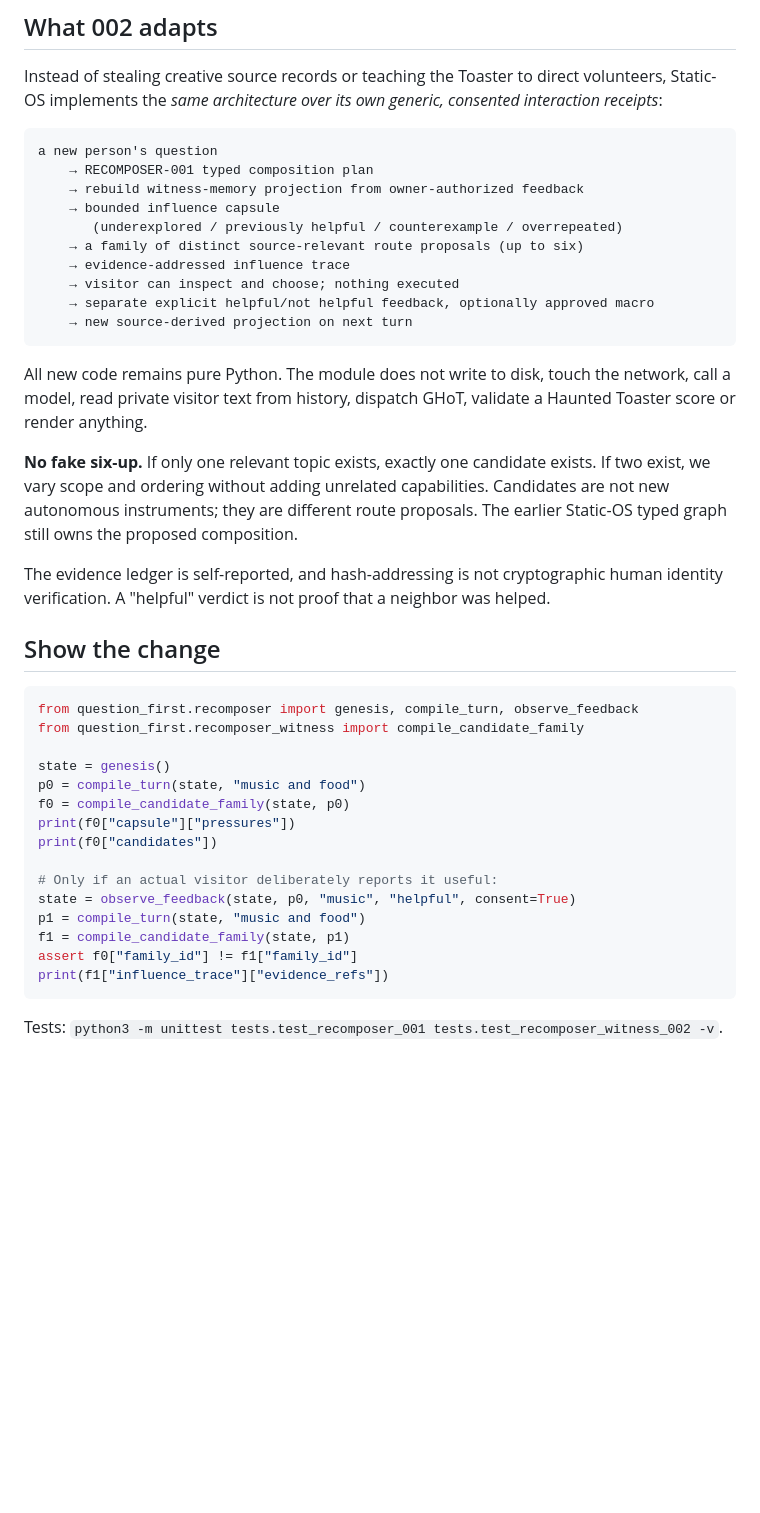
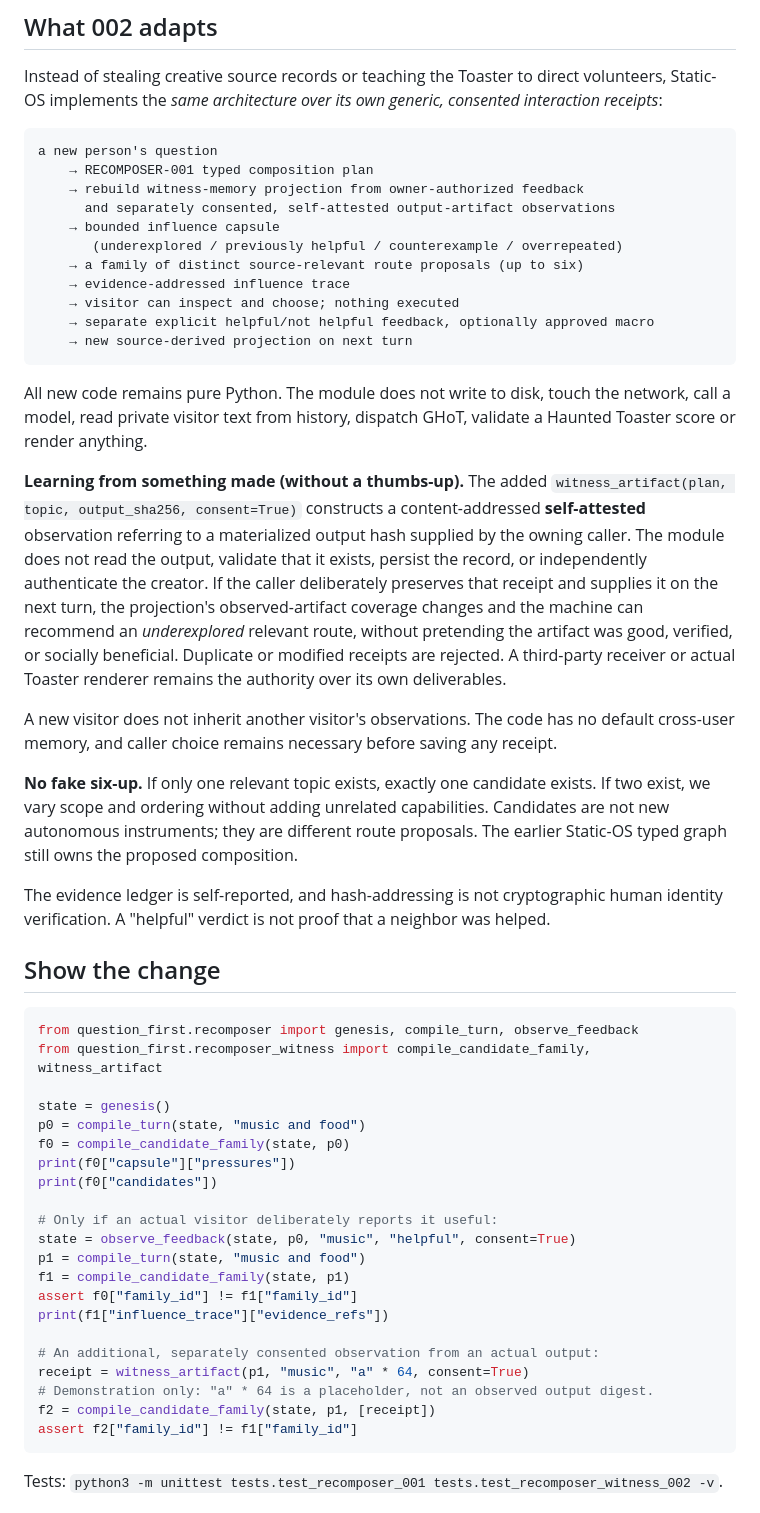
Before and after one commit to the-static-collective/static-os, a Markdown page: docs/RECOMPOSER-002-TOASTER-WITNESS.md, the part around the change. Drawn GitHub-style; blank space fills up the shorter version.

Commit message:
docs(static-os): distinguish created-artifact witness from helpfulness and no automatic persistence

````diff
--- a/docs/RECOMPOSER-002-TOASTER-WITNESS.md
+++ b/docs/RECOMPOSER-002-TOASTER-WITNESS.md
@@ -23,6 +23,7 @@ Instead of stealing creative source records or teaching the Toaster to direct vo
 a new person's question
     → RECOMPOSER-001 typed composition plan
     → rebuild witness-memory projection from owner-authorized feedback
+      and separately consented, self-attested output-artifact observations
     → bounded influence capsule
        (underexplored / previously helpful / counterexample / overrepeated)
     → a family of distinct source-relevant route proposals (up to six)
@@ -34,6 +35,10 @@ a new person's question
 
 All new code remains pure Python. The module does not write to disk, touch the network, call a model, read private visitor text from history, dispatch GHoT, validate a Haunted Toaster score or render anything.
 
+**Learning from something made (without a thumbs-up).** The added `witness_artifact(plan, topic, output_sha256, consent=True)` constructs a content-addressed **self-attested** observation referring to a materialized output hash supplied by the owning caller. The module does not read the output, validate that it exists, persist the record, or independently authenticate the creator. If the caller deliberately preserves that receipt and supplies it on the next turn, the projection's observed-artifact coverage changes and the machine can recommend an *underexplored* relevant route, without pretending the artifact was good, verified, or socially beneficial. Duplicate or modified receipts are rejected. A third-party receiver or actual Toaster renderer remains the authority over its own deliverables.
+
+A new visitor does not inherit another visitor's observations. The code has no default cross-user memory, and caller choice remains necessary before saving any receipt.
+
 **No fake six-up.** If only one relevant topic exists, exactly one candidate exists. If two exist, we vary scope and ordering without adding unrelated capabilities. Candidates are not new autonomous instruments; they are different route proposals. The earlier Static-OS typed graph still owns the proposed composition.
 
 The evidence ledger is self-reported, and hash-addressing is not cryptographic human identity verification. A "helpful" verdict is not proof that a neighbor was helped.
@@ -42,7 +47,7 @@ The evidence ledger is self-reported, and hash-addressing is not cryptographic h
 
 ```python
 from question_first.recomposer import genesis, compile_turn, observe_feedback
-from question_first.recomposer_witness import compile_candidate_family
+from question_first.recomposer_witness import compile_candidate_family, witness_artifact
 
 state = genesis()
 p0 = compile_turn(state, "music and food")
@@ -56,6 +61,12 @@ p1 = compile_turn(state, "music and food")
 f1 = compile_candidate_family(state, p1)
 assert f0["family_id"] != f1["family_id"]
 print(f1["influence_trace"]["evidence_refs"])
+
+# An additional, separately consented observation from an actual output:
+receipt = witness_artifact(p1, "music", "a" * 64, consent=True)
+# Demonstration only: "a" * 64 is a placeholder, not an observed output digest.
+f2 = compile_candidate_family(state, p1, [receipt])
+assert f2["family_id"] != f1["family_id"]
 ```
 
 Tests: `python3 -m unittest tests.test_recomposer_001 tests.test_recomposer_witness_002 -v`.
````
